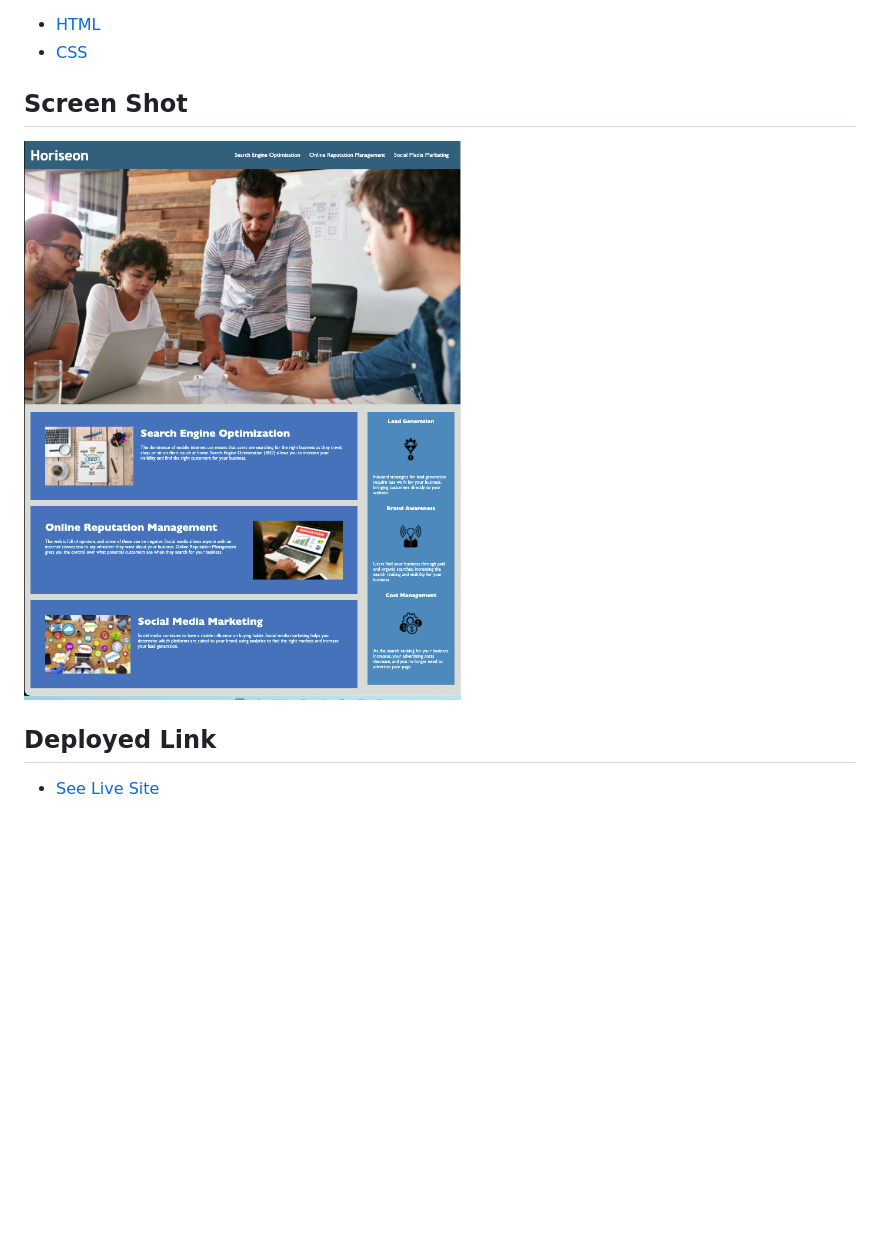
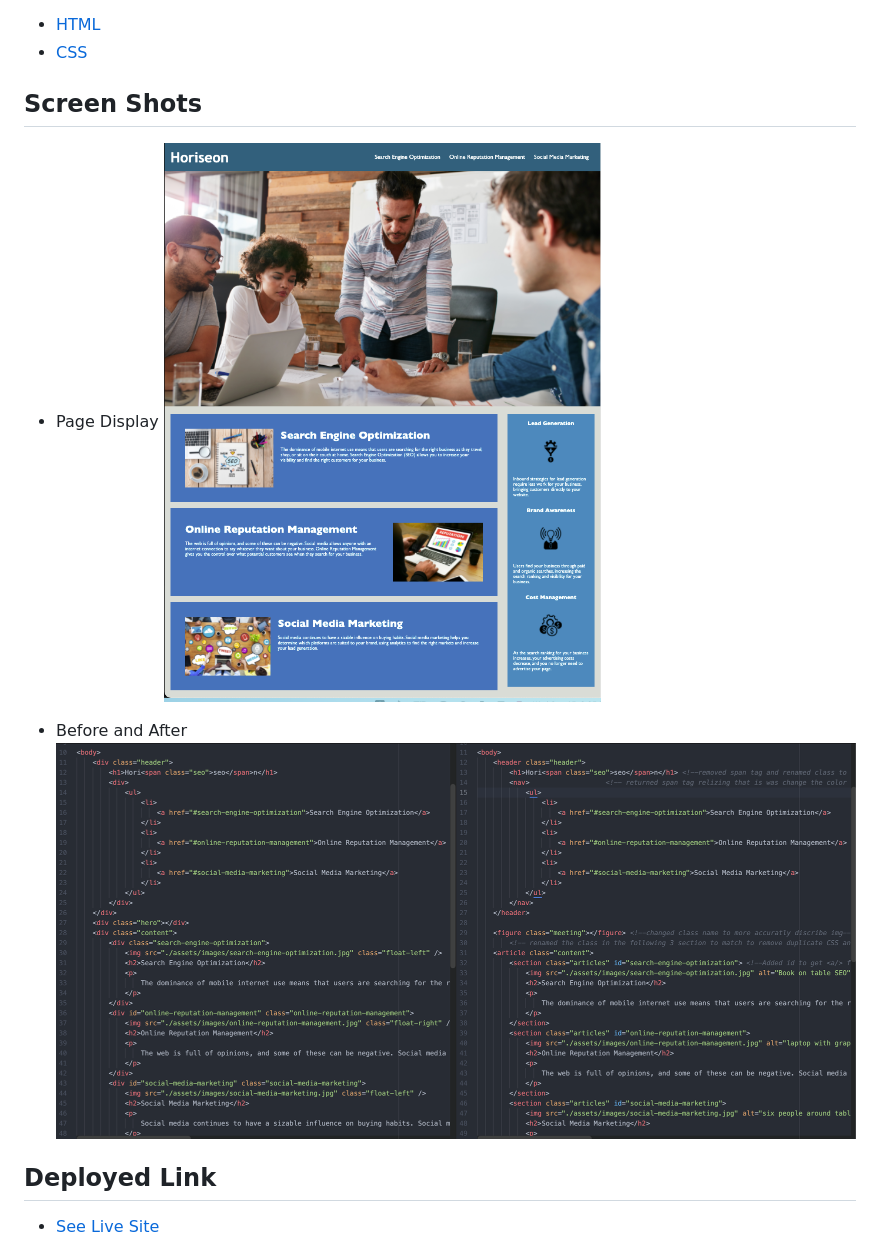
Before and after one commit to ErikGustuson/Semantic, a Markdown page: README.md, the part around the change. Rendered like a GitHub page; pictures changed too: images/before-after.png (added); blank space fills up the shorter version.

Commit message:
added screen shot to README

```diff
--- a/README.md
+++ b/README.md
@@ -13,9 +13,14 @@ During this project we were giving a web page that did not meet accessibility st
 * [HTML](https://developer.mozilla.org/en-US/docs/Web/HTML)
 * [CSS](https://developer.mozilla.org/en-US/docs/Web/CSS)
 
-## Screen Shot
+## Screen Shots
 
-![Screen shot](images/screen-shot.png)
+* Page Display
+![page display](images/screen-shot.png)
+
+* Before and After
+![before and after](images/before-after.png)
+
 
 ## Deployed Link
 
```
